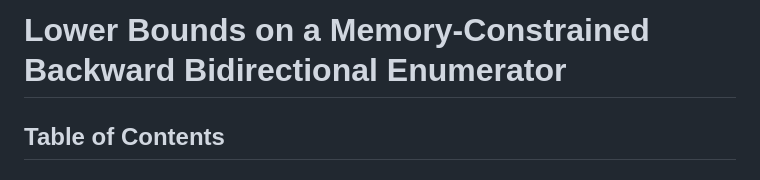
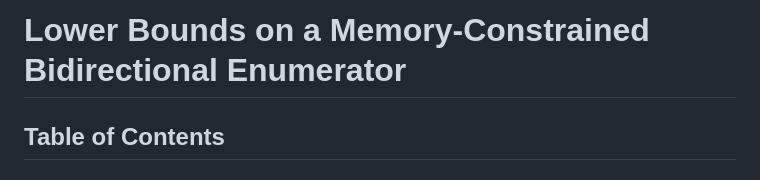
Before and after one commit to hramillon/Lower-Bounds-on-a-Memory-Constrained-Backward-Bidirectional-Enumerator, a Markdown page: README.md, the part around the change. Drawn GitHub-style.

```diff
--- a/README.md
+++ b/README.md
@@ -1,4 +1,4 @@
-# Lower Bounds on a Memory-Constrained Backward Bidirectional Enumerator
+# Lower Bounds on a Memory-Constrained Bidirectional Enumerator
 
 ## Table of Contents
 
```
